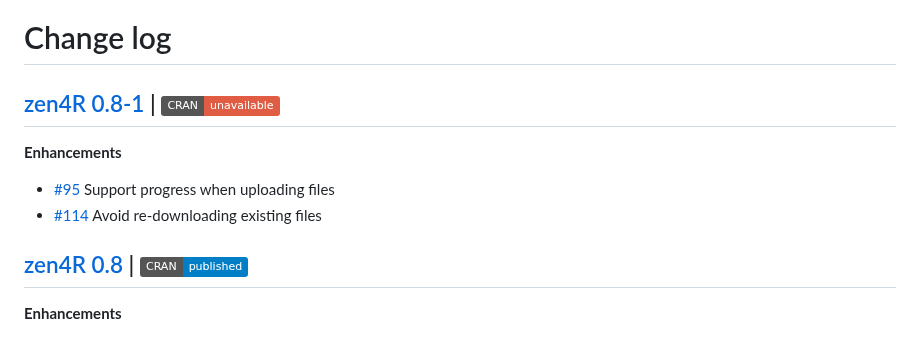
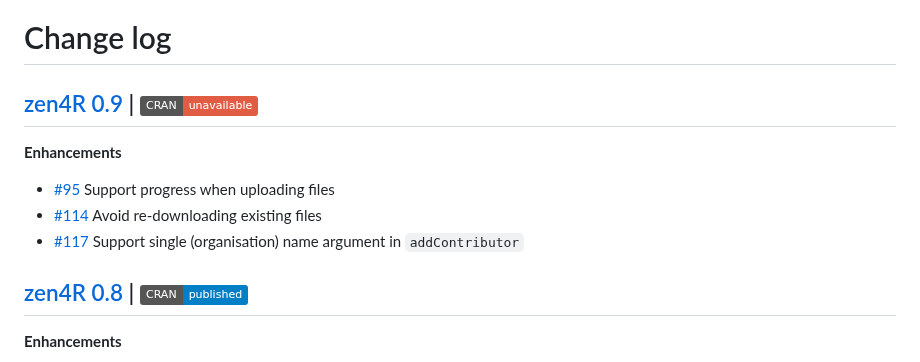
Before and after one commit to eblondel/zen4R, a Markdown page: NEWS.md, the part around the change. GitHub-like rendering; badges without logos.

Commit message:
#117 on NEWS.md

```diff
--- a/NEWS.md
+++ b/NEWS.md
@@ -1,11 +1,12 @@
 # Change log
 
-## [zen4R 0.8-1](https://github.com/eblondel/zen4R) | [![CRAN_Status_Badge](https://img.shields.io/badge/CRAN-unavailable-red.svg)](https://cran.r-project.org/package=zen4R)
+## [zen4R 0.9](https://github.com/eblondel/zen4R) | [![CRAN_Status_Badge](https://img.shields.io/badge/CRAN-unavailable-red.svg)](https://cran.r-project.org/package=zen4R)
 
 **Enhancements**
 
 * [#95](https://github.com/eblondel/zen4R/95) Support progress when uploading files
 * [#114](https://github.com/eblondel/zen4R/issues/114) Avoid re-downloading existing files
+* [#117](https://github.com/eblondel/zen4R/issues/117) Support single (organisation) name argument in `addContributor`
 
 ## [zen4R 0.8](https://cran.r-project.org/package=zen4R) | [![CRAN_Status_Badge](https://img.shields.io/badge/CRAN-published-blue.svg)](https://cran.r-project.org/package=zen4R)
 
```
